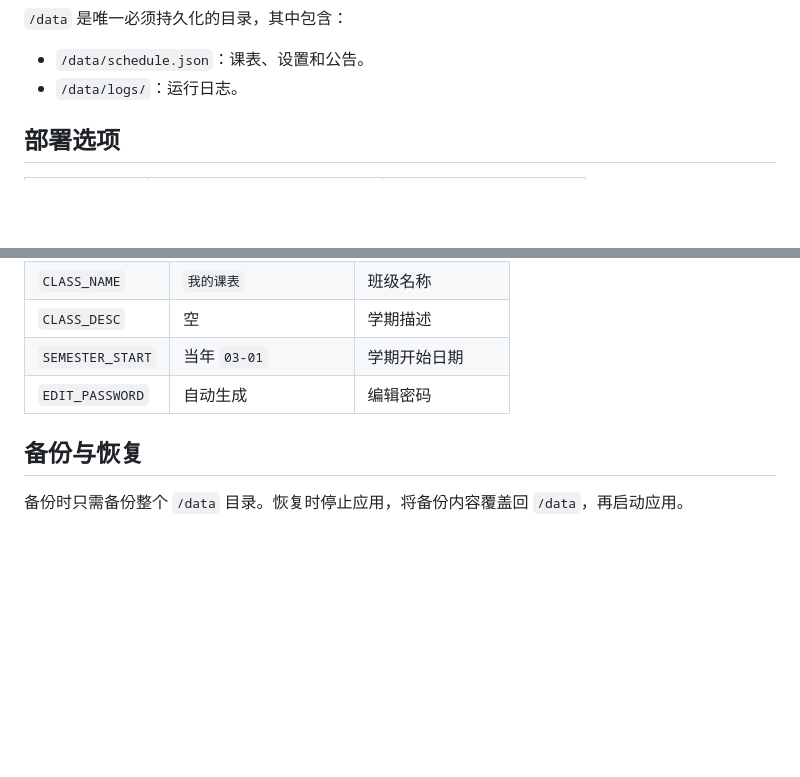
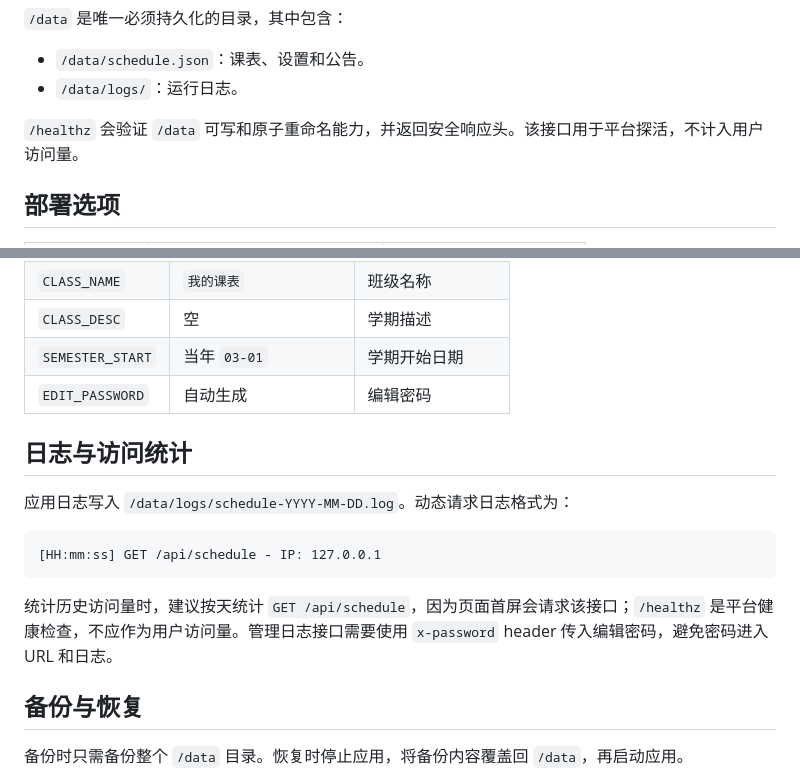
Before and after one commit to yang12535/schedule-web, a Markdown page: docs/rainyun-rca.md, 2 parts joined by grey strips. Rendered like a GitHub page; blank space fills up the shorter version.

````diff
--- a/docs/rainyun-rca.md
+++ b/docs/rainyun-rca.md
@@ -25,6 +25,8 @@
 
 - `/data/schedule.json`：课表、设置和公告。
 - `/data/logs/`：运行日志。
+
+`/healthz` 会验证 `/data` 可写和原子重命名能力，并返回安全响应头。该接口用于平台探活，不计入用户访问量。
 
 ## 部署选项
 
@@ -59,6 +61,16 @@
 | `SEMESTER_START` | 当年 `03-01` | 学期开始日期 |
 | `EDIT_PASSWORD` | 自动生成 | 编辑密码 |
 
+## 日志与访问统计
+
+应用日志写入 `/data/logs/schedule-YYYY-MM-DD.log`。动态请求日志格式为：
+
+```text
+[HH:mm:ss] GET /api/schedule - IP: 127.0.0.1
+```
+
+统计历史访问量时，建议按天统计 `GET /api/schedule`，因为页面首屏会请求该接口；`/healthz` 是平台健康检查，不应作为用户访问量。管理日志接口需要使用 `x-password` header 传入编辑密码，避免密码进入 URL 和日志。
+
 ## 备份与恢复
 
 备份时只需备份整个 `/data` 目录。恢复时停止应用，将备份内容覆盖回 `/data`，再启动应用。
````
Also changed, not shown: CHANGELOG.md (+4 -1 lines), README.md (+12 -1 lines).
